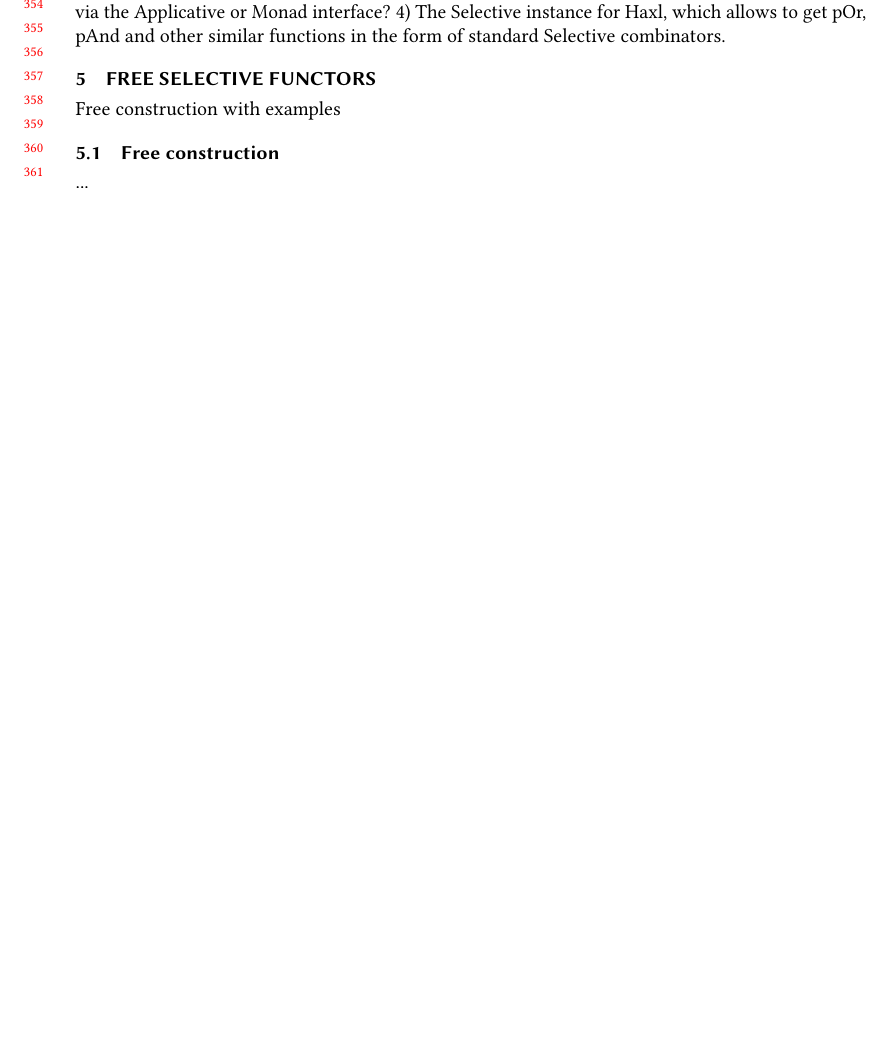
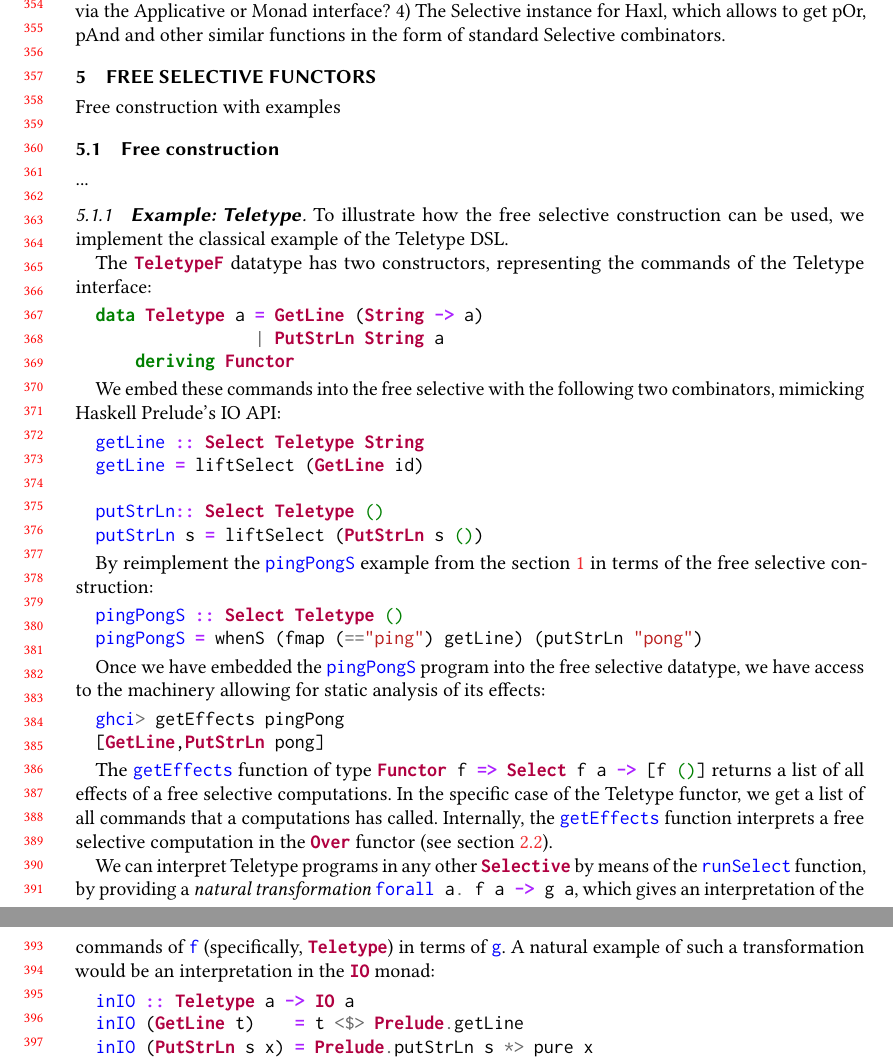
Before and after one commit to snowleopard/selective, a LaTeX paper (paper/main.tex, which reads paper/5-free.tex): part of page 8 of 11 before the commit and two parts of pages 8 and 9 of 12 after it, the two joined at a grey line, cut so that both start at the same text, the shorter picture padded with empty space. Compiled offline with pdfLaTeX.

Commit message:
Draft the Teletype example.

```diff
--- a/paper/5-free.tex
+++ b/paper/5-free.tex
@@ -5,6 +5,64 @@ Free construction with examples
 \subsection{Free construction}\label{sec-free-construction}
 
 ...
+
+\subsubsection{\textbf{Example: Teletype}}
+
+To illustrate how the free selective construction can be used, we implement the
+classical example of the Teletype DSL.
+
+The \hs{TeletypeF} datatype has two constructors, representing the commands of the
+Teletype interface:
+
+\begin{minted}[xleftmargin=10pt]{haskell}
+data Teletype a = GetLine (String -> a)
+                | PutStrLn String a
+    deriving Functor
+\end{minted}
+
+We embed these commands into the free selective with the following two combinators,
+mimicking Haskell Prelude's IO API:
+
+\begin{minted}[xleftmargin=10pt]{haskell}
+getLine :: Select Teletype String
+getLine = liftSelect (GetLine id)
+
+putStrLn:: Select Teletype ()
+putStrLn s = liftSelect (PutStrLn s ())
+\end{minted}
+
+By reimplement the \hs{pingPongS} example from the section \ref{sec-intro}
+in terms of the free selective construction:
+
+\begin{minted}[xleftmargin=10pt]{haskell}
+pingPongS :: Select Teletype ()
+pingPongS = whenS (fmap (=="ping") getLine) (putStrLn "pong")
+\end{minted}
+
+Once we have embedded the \hs{pingPongS} program into the free selective datatype,
+we have access to the machinery allowing for static analysis of its effects:
+
+\begin{minted}[xleftmargin=10pt]{haskell}
+ghci> getEffects pingPong
+[GetLine,PutStrLn pong]
+\end{minted}
+
+The \hs{getEffects} function of type \hs{Functor f => Select f a -> [f ()]}
+returns a list of all effects of a free selective computations. In the specific case of
+the Teletype functor, we get a list of all commands that a computations has called.
+Internally, the \hs{getEffects} function interprets a free selective computation
+in the \hs{Over} functor (see section~\ref{sec-instances}).
+
+We can interpret Teletype programs in any other \hs{Selective} by means of the
+\hs{runSelect} function, by providing a \emph{natural transformation} \hs{forall a. f a -> g a}, which gives an interpretation of the commands of
+\hs{f} (specifically, \hs{Teletype}) in terms of \hs{g}. A natural example of such a
+transformation would be an interpretation in the \hs{IO} monad:
+
+\begin{minted}[xleftmargin=10pt]{haskell}
+inIO :: Teletype a -> IO a
+inIO (GetLine t)    = t <$> Prelude.getLine
+inIO (PutStrLn s x) = Prelude.putStrLn s *> pure x
+\end{minted}
 
 \subsection{Build systems, freely}
 
```
Also changed, not shown: paper/5-free.tex (14 more changed lines), 1 other file.
